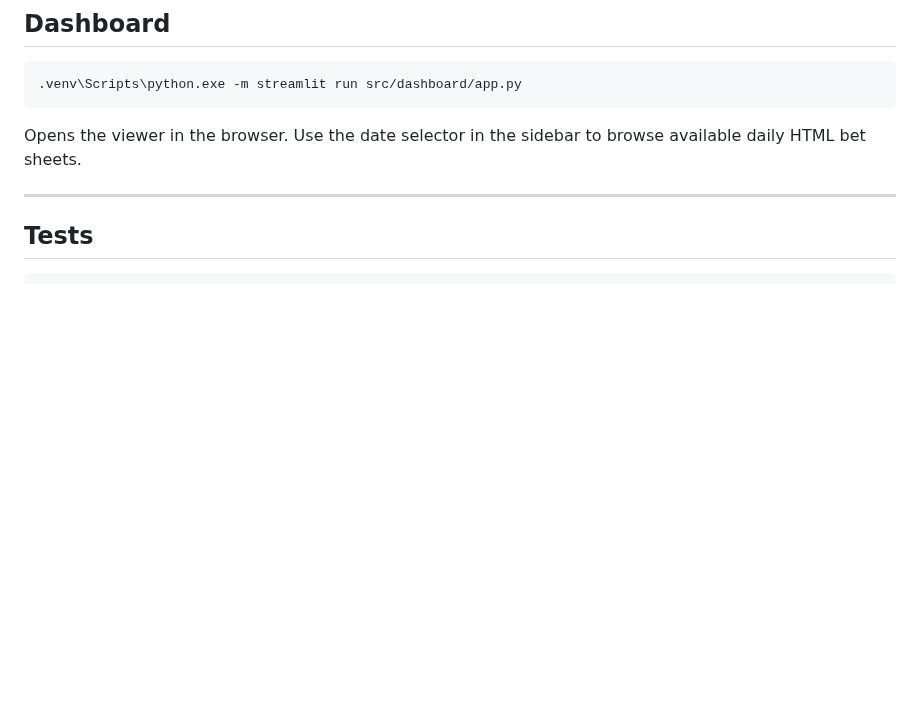
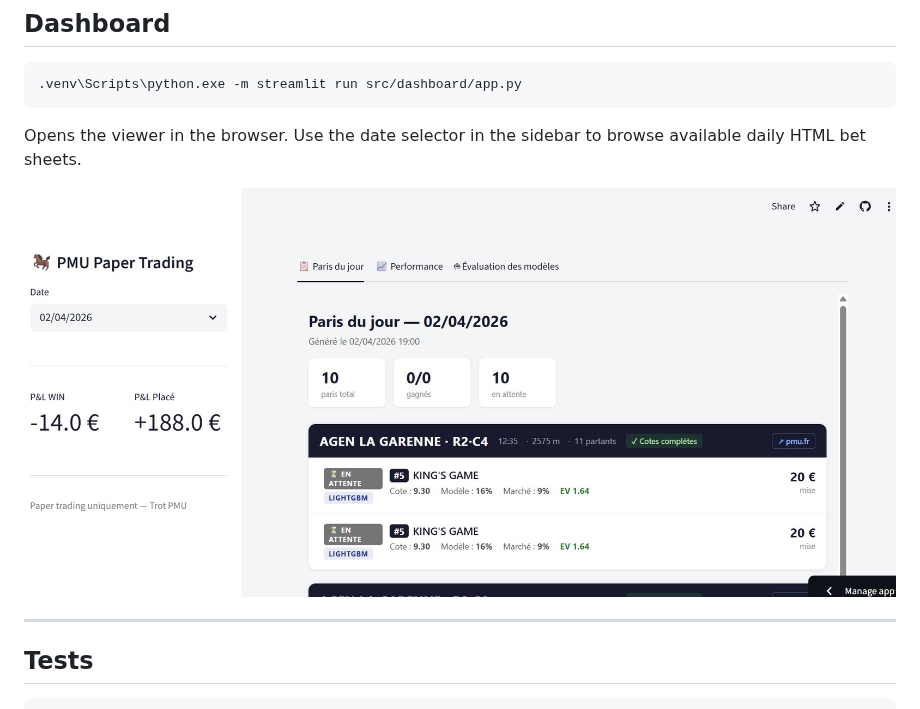
Before and after one commit to JulienHeiduk/hippique-prediction, a Markdown page: README.md, the part around the change. Drawn GitHub-style; pictures changed too: screenshots/dashboard.jpg (added); blank space fills up the shorter version.

Commit message:
docs: add dashboard screenshot to README
Co-Authored-By: Claude Opus 4.6 <noreply@anthropic.com>

````diff
--- a/README.md
+++ b/README.md
@@ -66,6 +66,8 @@ Or double-click **`run_scheduler.bat`** at the project root.
 ```
 
 Opens the viewer in the browser. Use the date selector in the sidebar to browse available daily HTML bet sheets.
+
+![Dashboard](screenshots/dashboard.jpg)
 
 ---
 
````
